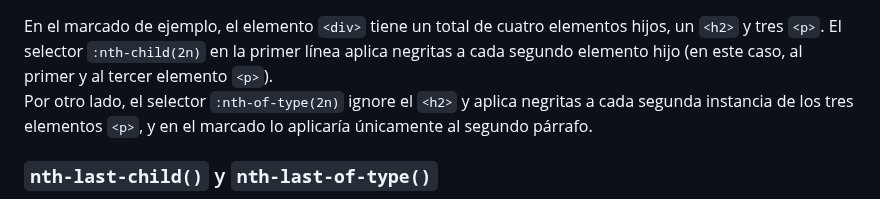
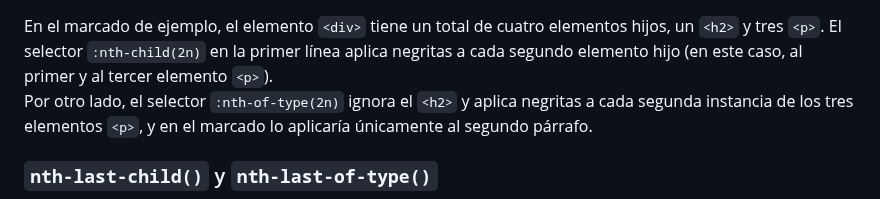
Before and after one commit to jamesvv27/css3, a Markdown page: cap-04/README.md, the part around the change. GitHub-like rendering.

Commit message:
Actualizado resumen

```diff
--- a/cap-04/README.md
+++ b/cap-04/README.md
@@ -120,7 +120,7 @@ p:nth-of-type(2n) {
 
 En el marcado de ejemplo, el elemento `<div>` tiene un total de cuatro elementos hijos, un `<h2>` y tres `<p>`. El selector `:nth-child(2n)` en la primer línea aplica negritas a cada segundo elemento hijo (en este caso, al primer y al tercer elemento `<p>`).
 <br>
-Por otro lado, el selector `:nth-of-type(2n)` ignore el `<h2>` y aplica negritas a cada segunda instancia de los tres elementos `<p>`, y en el marcado lo aplicaría únicamente al segundo párrafo.
+Por otro lado, el selector `:nth-of-type(2n)` ignora el `<h2>` y aplica negritas a cada segunda instancia de los tres elementos `<p>`, y en el marcado lo aplicaría únicamente al segundo párrafo.
 
 ### `nth-last-child()` y `nth-last-of-type()`
 
```
